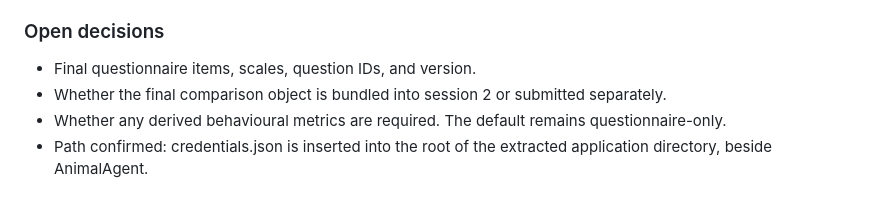
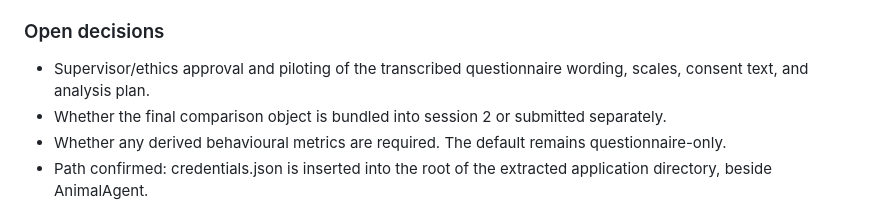
Before and after one commit to SAmWaM42/IS-proj, a Markdown page: Docs/project-context.md, the part around the change. Drawn GitHub-style.

Commit message:
Update project documentation for embedded questionnaire definition

```diff
--- a/Docs/project-context.md
+++ b/Docs/project-context.md
@@ -102,7 +102,7 @@ The documentation update was based on static source inspection only. No build, C
 
 ### Open decisions
 
-- Final questionnaire items, scales, question IDs, and version.
+- Supervisor/ethics approval and piloting of the transcribed questionnaire wording, scales, consent text, and analysis plan.
 - Whether the final comparison object is bundled into session 2 or submitted separately.
 - Whether any derived behavioural metrics are required. The default remains questionnaire-only.
 - Path confirmed: credentials.json is inserted into the root of the extracted application directory, beside AnimalAgent.
```
